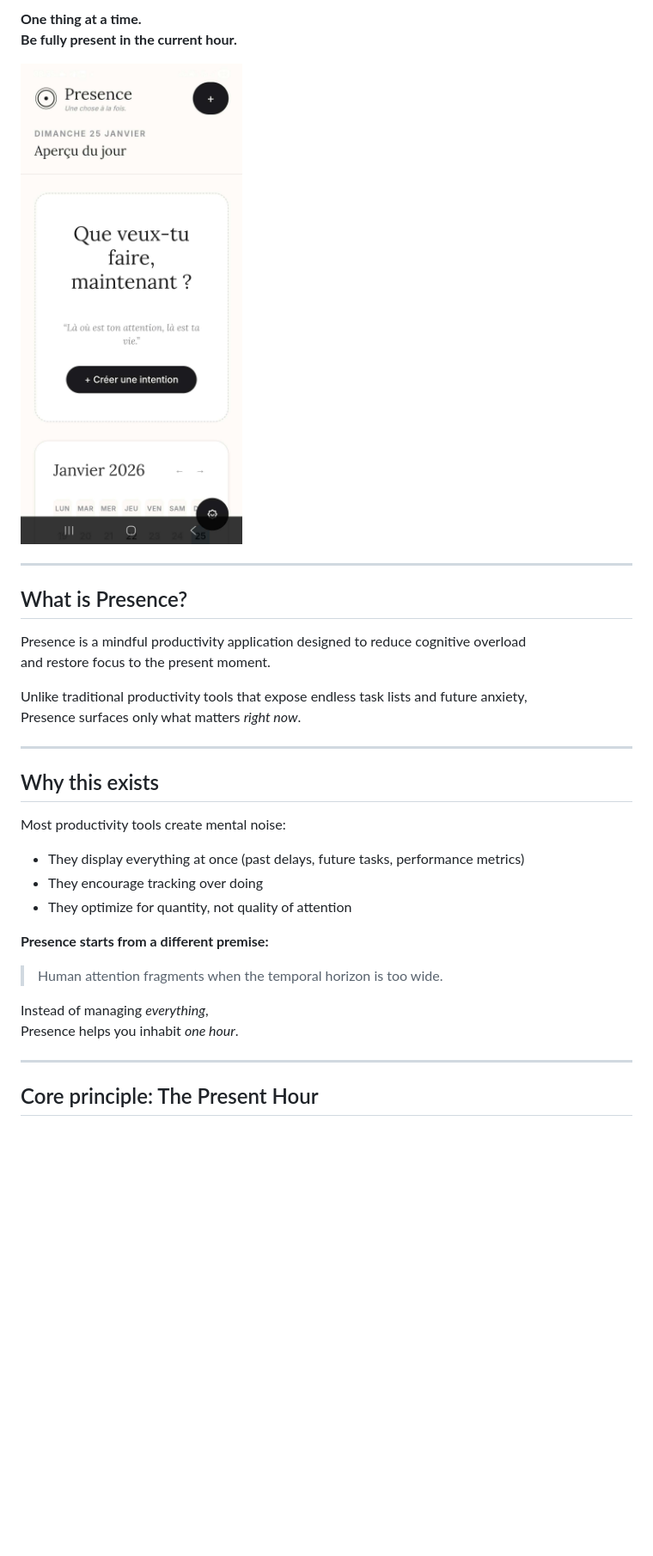
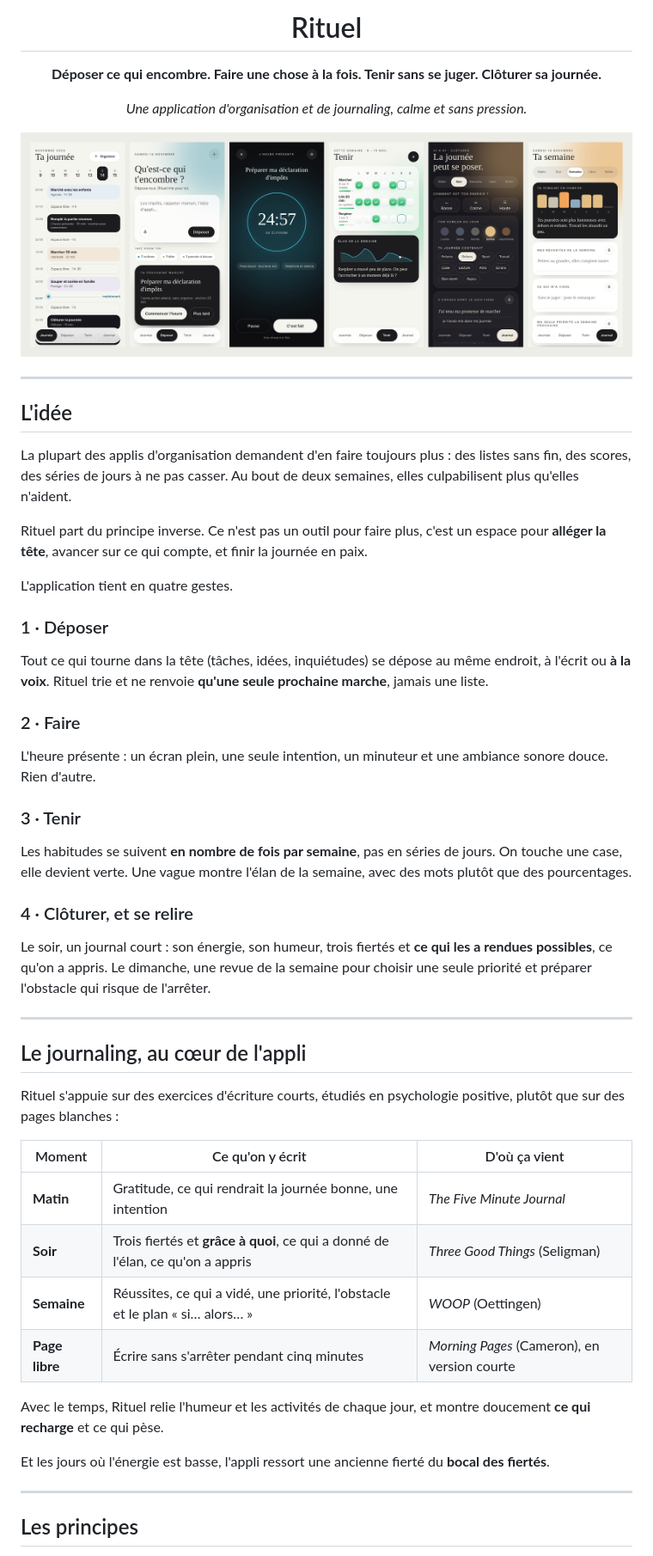
Before and after one commit to flow3flow/presence-showcase, a Markdown page: README.md, the part around one of its changes. Shown at 86% size. GitHub-like rendering; pictures changed too: assets/presence-hero.jpg (deleted), docs/images/apercu.png (added); blank space fills up the shorter version.

Commit message:
Rituel : nouvelle présentation du concept (Presence en fait désormais partie), licence tous droits réservés

```diff
--- a/README.md
+++ b/README.md
@@ -2,37 +2,54 @@
 
-**One thing at a time.
-Be fully present in the current hour.**
+# Rituel
 
-![Presence Hero](./assets/presence-hero.jpg)
+**Déposer ce qui encombre. Faire une chose à la fois. Tenir sans se juger. Clôturer sa journée.**
+
+*Une application d'organisation et de journaling, calme et sans pression.*
+
+</div>
+
+![Aperçu des écrans de Rituel](docs/images/apercu.png)
 
 ---
 
-## What is Presence?
+## L'idée
 
-Presence is a mindful productivity application designed to reduce cognitive overload
-and restore focus to the present moment.
+La plupart des applis d'organisation demandent d'en faire toujours plus : des listes sans fin, des scores, des séries de jours à ne pas casser. Au bout de deux semaines, elles culpabilisent plus qu'elles n'aident.
 
-Unlike traditional productivity tools that expose endless task lists and future anxiety,
-Presence surfaces only what matters *right now*.
+Rituel part du principe inverse. Ce n'est pas un outil pour faire plus, c'est un espace pour **alléger la tête**, avancer sur ce qui compte, et finir la journée en paix.
+
+L'application tient en quatre gestes.
+
+### 1 · Déposer
+Tout ce qui tourne dans la tête (tâches, idées, inquiétudes) se dépose au même endroit, à l'écrit ou **à la voix**. Rituel trie et ne renvoie **qu'une seule prochaine marche**, jamais une liste.
+
+### 2 · Faire
+L'heure présente : un écran plein, une seule intention, un minuteur et une ambiance sonore douce. Rien d'autre.
+
+### 3 · Tenir
+Les habitudes se suivent **en nombre de fois par semaine**, pas en séries de jours. On touche une case, elle devient verte. Une vague montre l'élan de la semaine, avec des mots plutôt que des pourcentages.
+
+### 4 · Clôturer, et se relire
+Le soir, un journal court : son énergie, son humeur, trois fiertés et **ce qui les a rendues possibles**, ce qu'on a appris. Le dimanche, une revue de la semaine pour choisir une seule priorité et préparer l'obstacle qui risque de l'arrêter.
 
 ---
 
-## Why this exists
+## Le journaling, au cœur de l'appli
 
-Most productivity tools create mental noise:
+Rituel s'appuie sur des exercices d'écriture courts, étudiés en psychologie positive, plutôt que sur des pages blanches :
 
-- They display everything at once (past delays, future tasks, performance metrics)
-- They encourage tracking over doing
-- They optimize for quantity, not quality of attention
+| Moment | Ce qu'on y écrit | D'où ça vient |
+|---|---|---|
+| **Matin** | Gratitude, ce qui rendrait la journée bonne, une intention | *The Five Minute Journal* |
+| **Soir** | Trois fiertés et **grâce à quoi**, ce qui a donné de l'élan, ce qu'on a appris | *Three Good Things* (Seligman) |
+| **Semaine** | Réussites, ce qui a vidé, une priorité, l'obstacle et le plan « si… alors… » | *WOOP* (Oettingen) |
+| **Page libre** | Écrire sans s'arrêter pendant cinq minutes | *Morning Pages* (Cameron), en version courte |
 
-**Presence starts from a different premise:**
+Avec le temps, Rituel relie l'humeur et les activités de chaque jour, et montre doucement **ce qui recharge** et ce qui pèse.
 
-> Human attention fragments when the temporal horizon is too wide.
-
-Instead of managing *everything*,
-Presence helps you inhabit *one hour*.
+Et les jours où l'énergie est basse, l'appli ressort une ancienne fierté du **bocal des fiertés**.
 
 ---
 
-## Core principle: The Present Hour
+## Les principes
 
```
Also changed, not shown: other parts of README.md (+12 -79 lines), assets/presence-calendar.jpg (deleted), assets/presence-focus.jpg (deleted), 1 other file.
